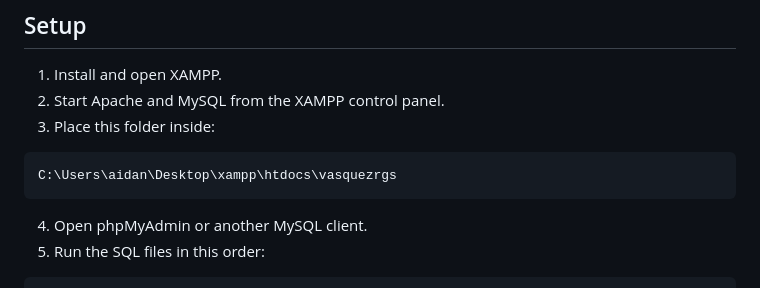
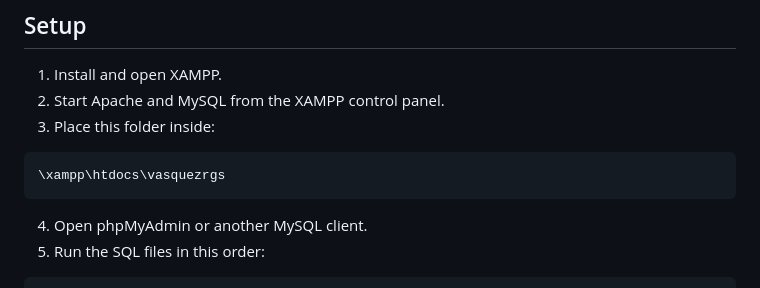
Before and after one commit to vasquezac200/Vasquez_Online_Retro_Game_Store, a Markdown page: README.md, the part around one of its changes. GitHub-like rendering.

Commit message:
Update README.md
Made Changes to README File!

````diff
--- a/README.md
+++ b/README.md
@@ -55,7 +56,7 @@ vasquezrgs/
 3. Place this folder inside:
 
 ```text
-C:\Users\aidan\Desktop\xampp\htdocs\vasquezrgs
+\xampp\htdocs\vasquezrgs
 ```
 
 4. Open phpMyAdmin or another MySQL client.
````
Also changed, not shown: other parts of README.md (+1 -0 lines).
